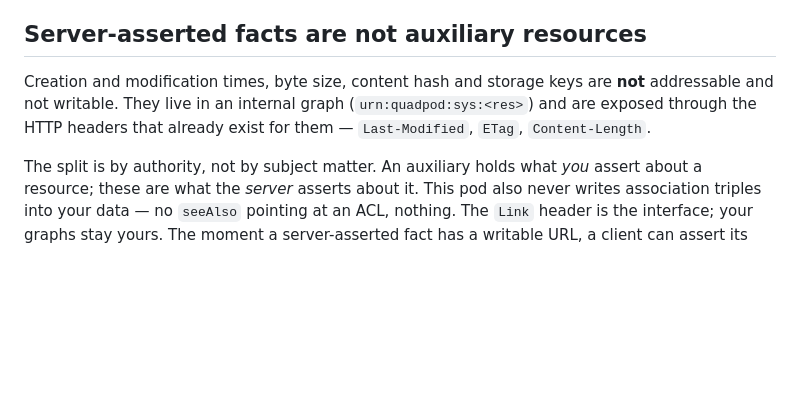
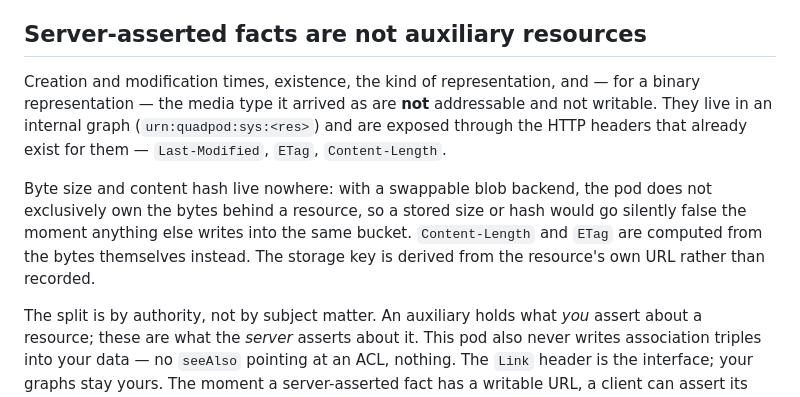
Before and after one commit to tophcodes/quadpod, a Markdown page: docs/uri-space.md, the part around the change. Drawn GitHub-style; blank space fills up the shorter version.

```diff
--- a/docs/uri-space.md
+++ b/docs/uri-space.md
@@ -155,10 +155,16 @@ Enterprise Solid Server hosts access-control resources on an entirely separate s
 
 ## Server-asserted facts are not auxiliary resources
 
-Creation and modification times, byte size, content hash and storage keys are **not**
-addressable and not writable. They live in an internal graph (`urn:quadpod:sys:<res>`) and are
-exposed through the HTTP headers that already exist for them — `Last-Modified`, `ETag`,
-`Content-Length`.
+Creation and modification times, existence, the kind of representation, and — for a binary
+representation — the media type it arrived as are **not** addressable and not writable. They
+live in an internal graph (`urn:quadpod:sys:<res>`) and are exposed through the HTTP headers
+that already exist for them — `Last-Modified`, `ETag`, `Content-Length`.
+
+Byte size and content hash live nowhere: with a swappable blob backend, the pod does not
+exclusively own the bytes behind a resource, so a stored size or hash would go silently false
+the moment anything else writes into the same bucket. `Content-Length` and `ETag` are computed
+from the bytes themselves instead. The storage key is derived from the resource's own URL
+rather than recorded.
 
 The split is by authority, not by subject matter. An auxiliary holds what *you* assert about
 a resource; these are what the *server* asserts about it. This pod also never writes
```
Also changed, not shown: docs/constraints.md (+17 -0 lines).
